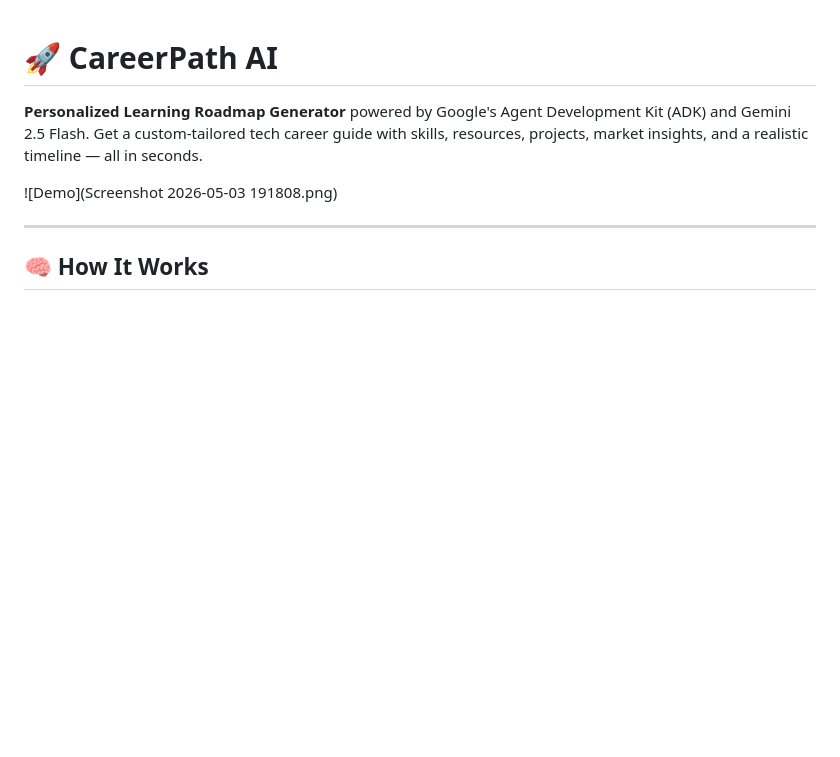
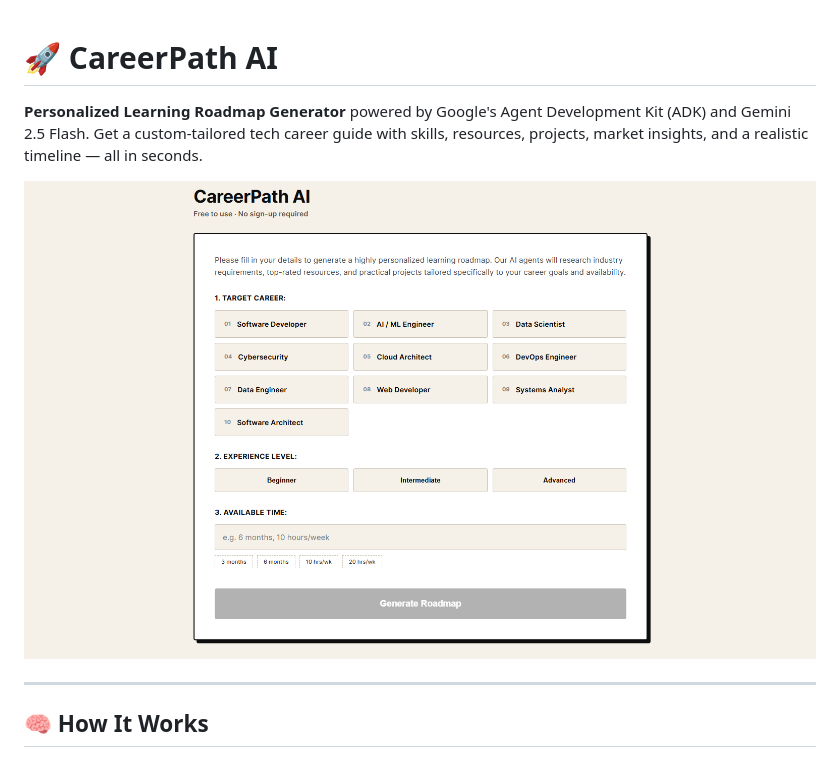
Before and after one commit to Htet-Khant-Linn/careerpath-ai, a Markdown page: README.md, the part around the change. Rendered like a GitHub page; blank space fills up the shorter version.

Commit message:
Fix demo image link in README
Updated demo image link to point to GitHub repository.

```diff
--- a/README.md
+++ b/README.md
@@ -2,7 +2,7 @@
 
 **Personalized Learning Roadmap Generator** powered by Google's Agent Development Kit (ADK) and Gemini 2.5 Flash. Get a custom-tailored tech career guide with skills, resources, projects, market insights, and a realistic timeline — all in seconds.
 
-![Demo](Screenshot 2026-05-03 191808.png)
+![Demo](https://github.com/Htet-Khant-Linn/careerpath-ai/blob/main/Screenshot%202026-05-03%20191808.png)
 
 ---
 
```
